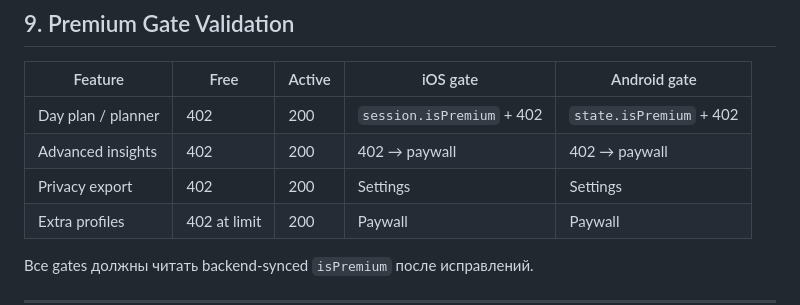
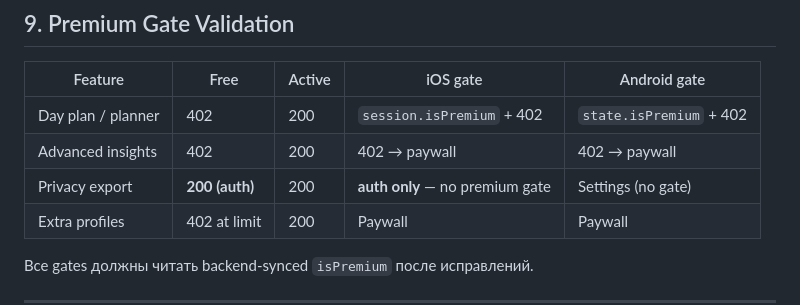
Before and after one commit to 2qjckdknjf-ctrl/HiAir, a Markdown page: docs/subscriptions/SUBSCRIPTION_RECOVERY_SPRINT_REPORT.md, the part around the change. Rendered like a GitHub page.

Commit message:
docs: correct privacy export matrix in recovery report
Co-authored-by: Cursor <cursoragent@cursor.com>

```diff
--- a/docs/subscriptions/SUBSCRIPTION_RECOVERY_SPRINT_REPORT.md
+++ b/docs/subscriptions/SUBSCRIPTION_RECOVERY_SPRINT_REPORT.md
@@ -121,7 +121,7 @@ Backend — единственный источник истины. Premium ра
 |---------|------|--------|----------|--------------|
 | Day plan / planner | 402 | 200 | `session.isPremium` + 402 | `state.isPremium` + 402 |
 | Advanced insights | 402 | 200 | 402 → paywall | 402 → paywall |
-| Privacy export | 402 | 200 | Settings | Settings |
+| Privacy export | **200 (auth)** | 200 | **auth only** — no premium gate | Settings (no gate) |
 | Extra profiles | 402 at limit | 200 | Paywall | Paywall |
 
 Все gates должны читать backend-synced `isPremium` после исправлений.
```
